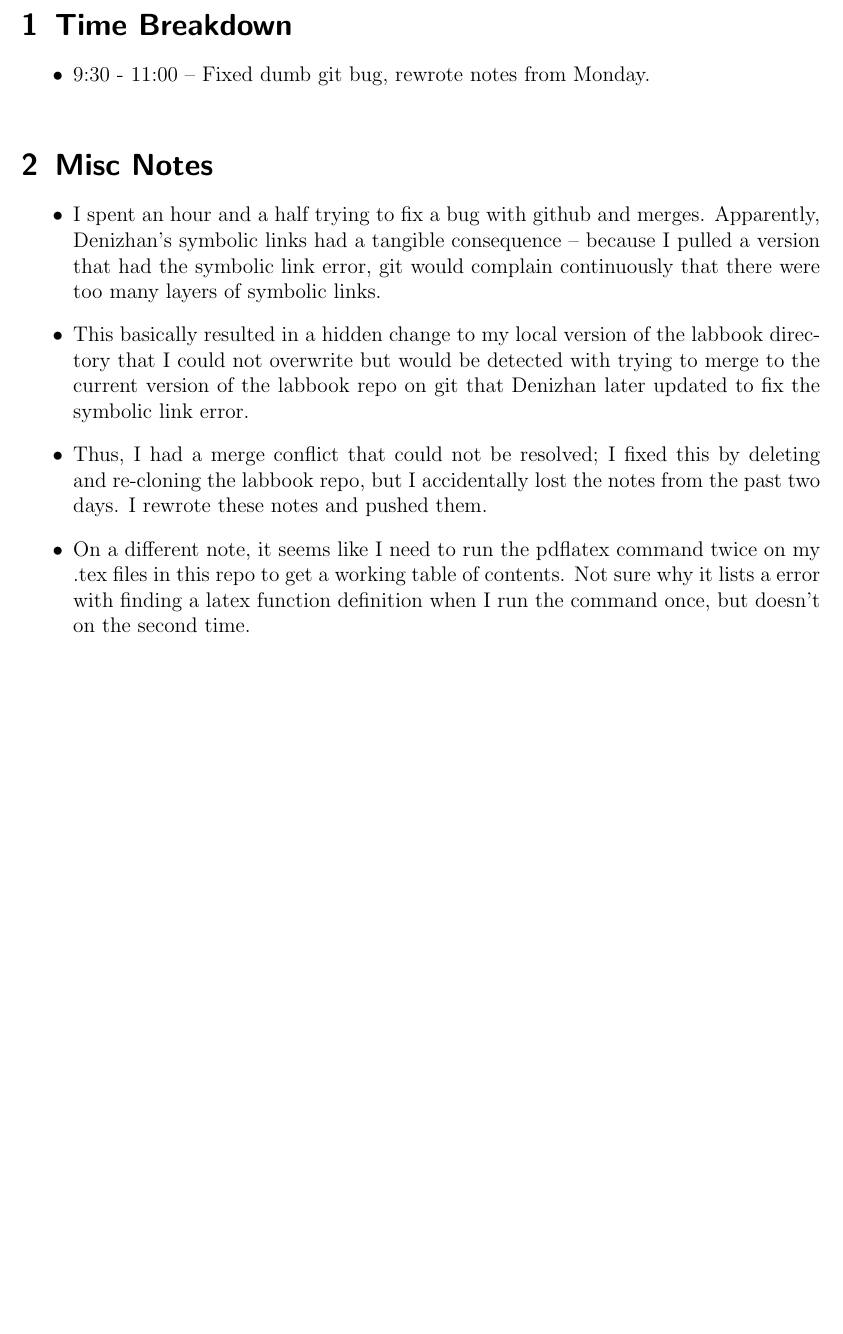
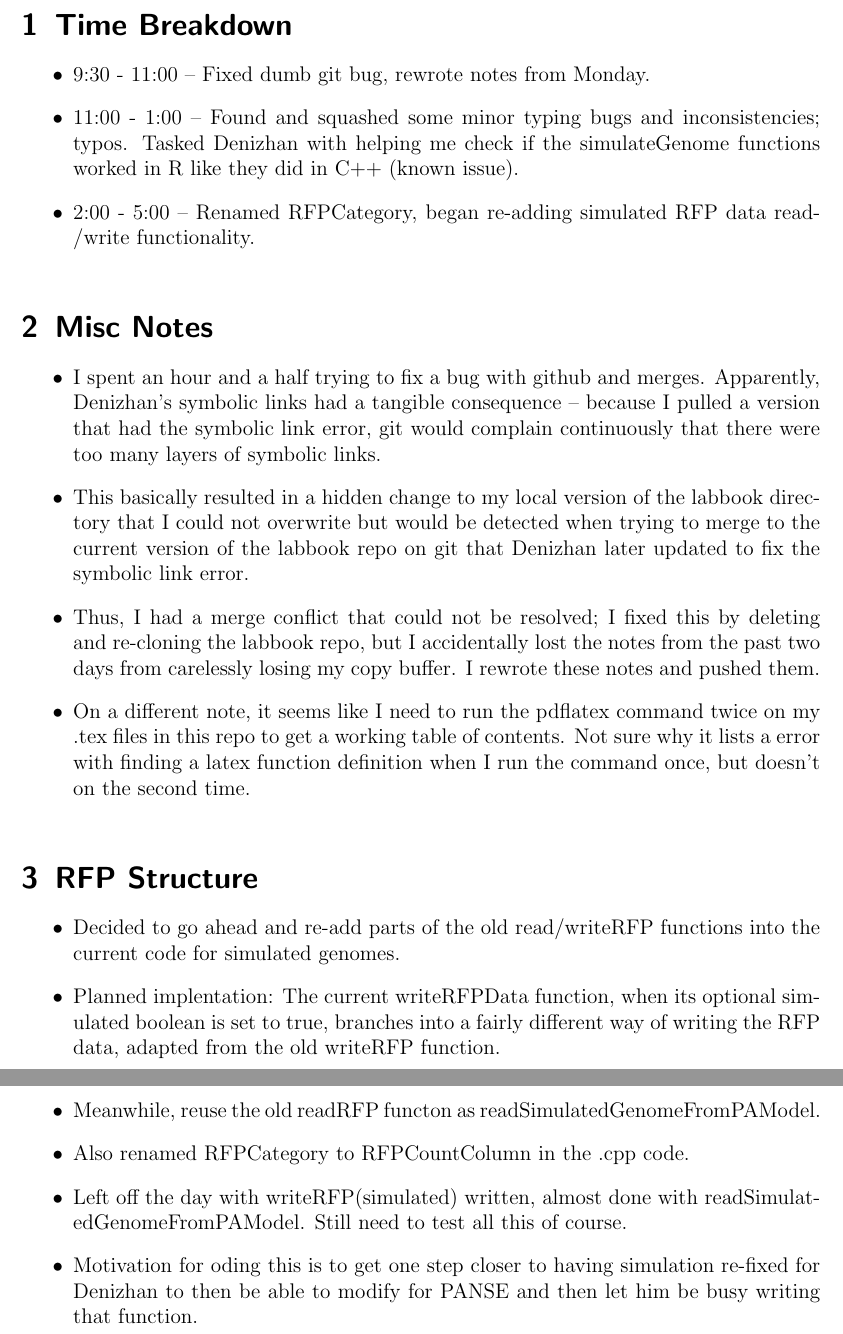
Before and after one commit to GilchristLab/labnotebooks, a LaTeX book (Hollis.Bui/notes/notes.tex): part of page 217 of 217 before the commit and two parts of pages 217 and 218 of 218 after it, the two joined at a grey line, cut so that both start at the same text, the shorter picture padded with empty space. Compiled offline with pdfLaTeX.

Commit message:
June 21 notes upd

```diff
--- a/Hollis.Bui/notes/notes.tex
+++ b/Hollis.Bui/notes/notes.tex
@@ -3003,14 +3003,26 @@ Agenda for today: Finalizing openMP issue, planning for tomorrow's simulation ru
 \experiment{Time Breakdown}
 \begin{itemize}
     \item 9:30 - 11:00 -- Fixed dumb git bug, rewrote notes from Monday.
+    \item 11:00 - 1:00 -- Found and squashed some minor typing bugs and inconsistencies; typos. Tasked Denizhan with helping me check if the simulateGenome functions worked in R like they did in C++ (known issue).
+    \item 2:00 - 5:00 -- Renamed RFPCategory, began re-adding simulated RFP data read/write functionality.
 \end{itemize}
 
 \experiment{Misc Notes}
 \begin{itemize}
     \item I spent an hour and a half trying to fix a bug with github and merges. Apparently, Denizhan's symbolic links had a tangible consequence -- because I pulled a version that had the symbolic link error, git would complain continuously that there were too many layers of symbolic links.
-    \item This basically resulted in a hidden change to my local version of the labbook directory that I could not overwrite but would be detected with trying to merge to the current version of the labbook repo on git that Denizhan later updated to fix the symbolic link error.
-    \item Thus, I had a merge conflict that could not be resolved; I fixed this by deleting and re-cloning the labbook repo, but I accidentally lost the notes from the past two days. I rewrote these notes and pushed them.
+    \item This basically resulted in a hidden change to my local version of the labbook directory that I could not overwrite but would be detected when trying to merge to the current version of the labbook repo on git that Denizhan later updated to fix the symbolic link error.
+    \item Thus, I had a merge conflict that could not be resolved; I fixed this by deleting and re-cloning the labbook repo, but I accidentally lost the notes from the past two days from carelessly losing my copy buffer. I rewrote these notes and pushed them.
     \item On a different note, it seems like I need to run the pdflatex command twice on my .tex files in this repo to get a working table of contents. Not sure why it lists a error with finding a latex function definition when I run the command once, but doesn't on the second time.
 \end{itemize}
 
+\experiment{RFP Structure}
+\begin{itemize}
+    \item Decided to go ahead and re-add parts of the old read/writeRFP functions into the current code for simulated genomes.
+    \item Planned implentation: The current writeRFPData function, when its optional simulated boolean is set to true, branches into a fairly different way of writing the RFP data, adapted from the old writeRFP function.
+    \item Meanwhile, reuse the old readRFP functon as readSimulatedGenomeFromPAModel.
+    \item Also renamed RFPCategory to RFPCountColumn in the .cpp code.
+    \item Left off the day with writeRFP(simulated) written, almost done with readSimulatedGenomeFromPAModel. Still need to test all this of course.
+    \item Motivation for oding this is to get one step closer to having simulation re-fixed for Denizhan to then be able to modify for PANSE and then let him be busy writing that function.
+\end{itemize}
+
 \end{document}
```
Also changed, not shown: Hollis.Bui/notes/notes.tex (2 more changed lines).
